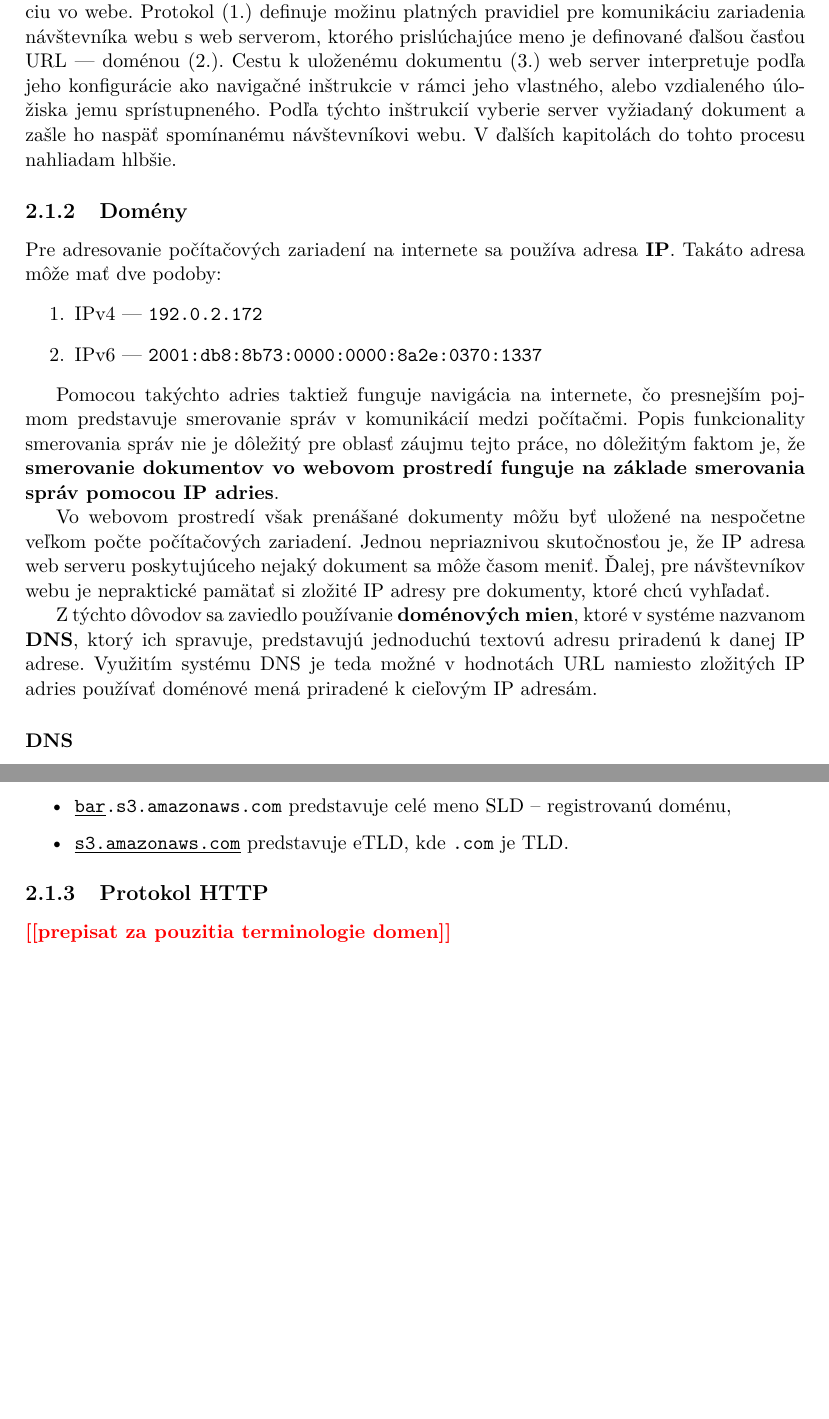
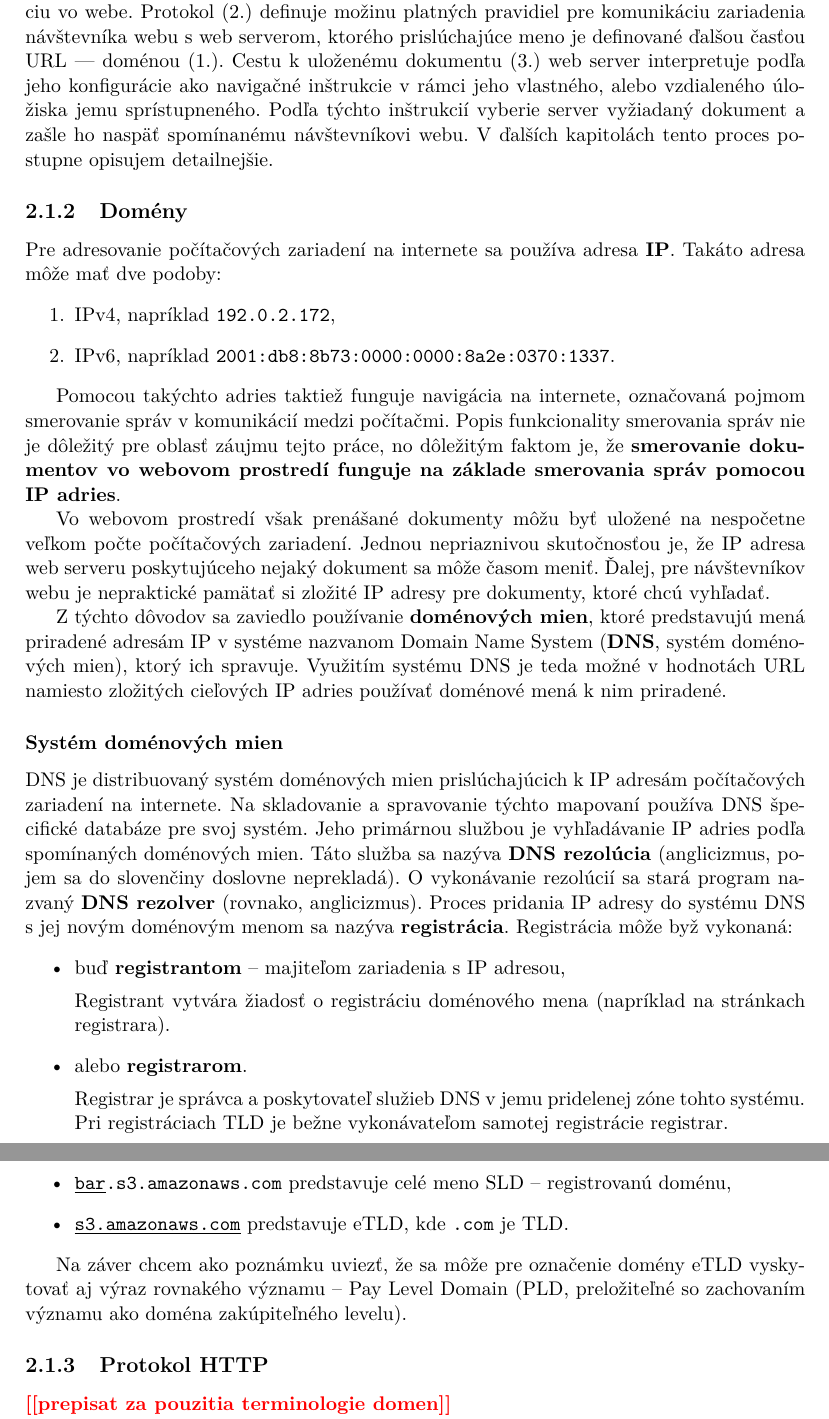
Before and after one commit to JurikMatej/IBP-NEL-Analysis, a LaTeX thesis (projekt.tex, which reads chapters/projekt-02-nel-and-related-technologies.tex): two parts of pages 11 and 12 of 41 before the commit and two parts of pages 11 and 13 of 42 after it, joined at a grey line, cut so that both start at the same text, the shorter picture padded with empty space. Compiled offline with pdfLaTeX.

Commit message:
Write about DNS and Web Browser

```diff
--- a/chapters/projekt-02-nel-and-related-technologies.tex
+++ b/chapters/projekt-02-nel-and-related-technologies.tex
@@ -185,12 +117,12 @@ Typická hodnota URL sa skladá zo:
 \pagebreak
 
 Tieto hlavné zložky hodnôt URL predstavujú samostatne dôležité koncepty pre navigáciu vo webe.
-Protokol (1.) definuje možinu platných pravidiel pre komunikáciu zariadenia návštevníka webu s web
-serverom, ktorého prislúchajúce meno je definované ďalšou časťou URL --- doménou (2.).
+Protokol (2.) definuje možinu platných pravidiel pre komunikáciu zariadenia návštevníka webu s web
+serverom, ktorého prislúchajúce meno je definované ďalšou časťou URL --- doménou (1.).
 Cestu k uloženému dokumentu (3.) web server interpretuje podľa jeho konfigurácie ako navigačné inštrukcie
 v rámci jeho vlastného, alebo vzdialeného úložiska jemu sprístupneného.
 Podľa týchto inštrukcií vyberie server vyžiadaný dokument a zašle ho naspäť spomínanému návštevníkovi webu.
-V ďalších kapitolách do tohto procesu nahliadam hlbšie.
+V ďalších kapitolách tento proces postupne opisujem detailnejšie.
 
 \subsection{Domény}
 \label{domeny}
@@ -198,24 +130,42 @@ V ďalších kapitolách do tohto procesu nahliadam hlbšie.
 Pre adresovanie počítačových zariadení na internete sa používa adresa \textbf{IP}.
 Takáto adresa môže mať dve podoby:
 \begin{enumerate}
-    \item IPv4 --- \code{192.0.2.172}
-    \item IPv6 --- \code{2001:db8:8b73:0000:0000:8a2e:0370:1337}
+    \item IPv4, napríklad \code{192.0.2.172},
+    \item IPv6, napríklad \code{2001:db8:8b73:0000:0000:8a2e:0370:1337}.
 \end{enumerate}
 
-Pomocou takýchto adries taktiež funguje navigácia na internete, čo presnejším pojmom predstavuje smerovanie správ v komunikácií medzi počítačmi.
+Pomocou takýchto adries taktiež funguje navigácia na internete, označovaná pojmom smerovanie správ v komunikácií medzi počítačmi.
 Popis funkcionality smerovania správ nie je dôležitý pre oblasť záujmu tejto práce, no dôležitým faktom je, že \textbf{smerovanie dokumentov vo webovom prostredí funguje na základe smerovania správ pomocou IP adries}.
 
 Vo webovom prostredí však prenášané dokumenty môžu byť uložené na nespočetne veľkom počte počítačových zariadení.
 Jednou nepriaznivou skutočnosťou je, že IP adresa web serveru poskytujúceho nejaký dokument sa môže časom meniť.
 Ďalej, pre návštevníkov webu je nepraktické pamätať si zložité IP adresy pre dokumenty, ktoré chcú vyhľadať.
 
-Z týchto dôvodov sa zaviedlo používanie \textbf{doménových mien}, ktoré v systéme nazvanom \textbf{DNS}, ktorý ich spravuje, predstavujú jednoduchú textovú adresu priradenú k danej IP adrese.
-Využitím systému DNS je teda možné v hodnotách URL namiesto zložitých IP adries používať doménové mená priradené k cieľovým IP adresám.
+Z týchto dôvodov sa zaviedlo používanie \textbf{doménových mien}, ktoré predstavujú mená priradené adresám IP v systéme nazvanom Domain Name System (\textbf{DNS}, systém doménových mien), ktorý ich spravuje.
+Využitím systému DNS je teda možné v hodnotách URL namiesto zložitých cieľových IP adries používať doménové mená k nim priradené.
 
-\subsubsection{DNS}
-% DNS
-%     DNS Server
-%     Rezolúcia
+\subsubsection{Systém doménových mien}
+
+DNS je distribuovaný systém doménových mien prislúchajúcich k IP adresám počítačových zariadení na internete.
+Na skladovanie a spravovanie týchto mapovaní používa DNS špecifické databáze pre svoj systém.
+Jeho primárnou službou je vyhľadávanie IP adries podľa spomínaných doménových mien.
+Táto služba sa nazýva \textbf{DNS rezolúcia} (anglicizmus, pojem sa do slovenčiny doslovne neprekladá).
+O vykonávanie rezolúcií sa stará program nazvaný \textbf{DNS rezolver} (rovnako, anglicizmus).
+Proces pridania IP adresy do systému DNS \mbox{s jej} novým doménovým menom sa nazýva \textbf{registrácia}.
+Registrácia môže byž vykonaná:
+\begin{itemize}
+    \item buď \textbf{registrantom} -- majiteľom zariadenia s IP adresou,
+
+    Registrant vytvára žiadosť o registráciu doménového mena (napríklad na stránkach registrara).
+
+    \item alebo \textbf{registrarom}.
+
+    Registrar je správca a poskytovateľ služieb DNS v jemu pridelenej zóne tohto systému. % ?
+    Pri registráciach TLD je bežne vykonávateľom samotej registrácie registrar. % ?
+\end{itemize}
+
+% rfc8499 pages 2,15,
+% https://developer.mozilla.org/en-US/docs/Glossary/DNS
 
 \subsubsection{Štruktúra doménového mena}
 
@@ -263,17 +213,12 @@ S použitím hodnoty eTLD '\code{s3.amazonaws.com}' vybranej z PSL je možné ro
     \item \code{\underline{s3.amazonaws.com}} predstavuje eTLD, kde \code{.com} je TLD.
 \end{itemize}
 
-
 % https://www.michalspacek.com/origin-site-etld-etld-plus-one-public-suffix-psl-what-are-they
 
-% Doména
-%     Sub-Doména
-%     TLD
-%     eTLD
-%     Verejný Suffix
-
+Na záver chcem ako poznámku uviezť, že sa môže pre označenie domény eTLD vyskytovať aj výraz rovnakého významu -- Pay Level Domain (PLD, preložiteľné so zachovaním významu ako doména zakúpiteľného levelu).
 
 \subsection{Protokol HTTP}
+\label{protokol-http}
 \todo{prepisat za pouzitia terminologie domen}
 \\
 Definíciou, v oblasti sietí termín protokol predstavuje štandardizovanú množinu pravidiel pre vzájomnú komunikáciu medzi počítačovými zariadeniami. % \ref{}
--- a/projekt.tex
+++ b/projekt.tex
@@ -172,8 +172,8 @@
   supervisor.title.p={Ing.},   %titul před jménem (nepovinné) / title before the name (optional)
   supervisor.title.a={Ph.D.},    %titul za jménem (nepovinné) / title after the name (optional)
   % Klíčová slova / keywords
-  keywords.cs={Network Error Logging, HTTP, Selenium, Web Crawling, Analýza Nasadenia Protokolu}, % klíčová slova v českém či slovenském jazyce / keywords in czech or slovak language
-  keywords.en={Network Error Logging, HTTP, Selenium, Web Crawling, Protocol Deployment Analysis}, % klíčová slova v anglickém jazyce / keywords in english
+  keywords.cs={Network Error Logging, HTTP, Selenium, Web Crawling, Analýza Nasadenia Protokolu, Výkon Webu}, % klíčová slova v českém či slovenském jazyce / keywords in czech or slovak language
+  keywords.en={Network Error Logging, HTTP, Selenium, Web Crawling, Protocol Deployment Analysis, Web Performance}, % klíčová slova v anglickém jazyce / keywords in english
   %keywords.en={Here, individual keywords separated by commas will be written in English.},
   % Abstrakt / Abstract
   abstract.cs={V tejto práci sa zameriavame na nasadenie protokolu zvaného Network Error Logging do prevádzky stránok verejne dostupných na internete a rôzne NEL konfigurácie, s ktorými sa vyskytuje}, % abstrakt v českém či slovenském jazyce / abstract in czech or slovak language
```
Also changed, not shown: obrazky-figures/http-request.png (deleted), obrazky-figures/the-anatomy-of-a-url.png, chapters/projekt-02-nel-and-related-technologies.tex (114 more changed lines).
